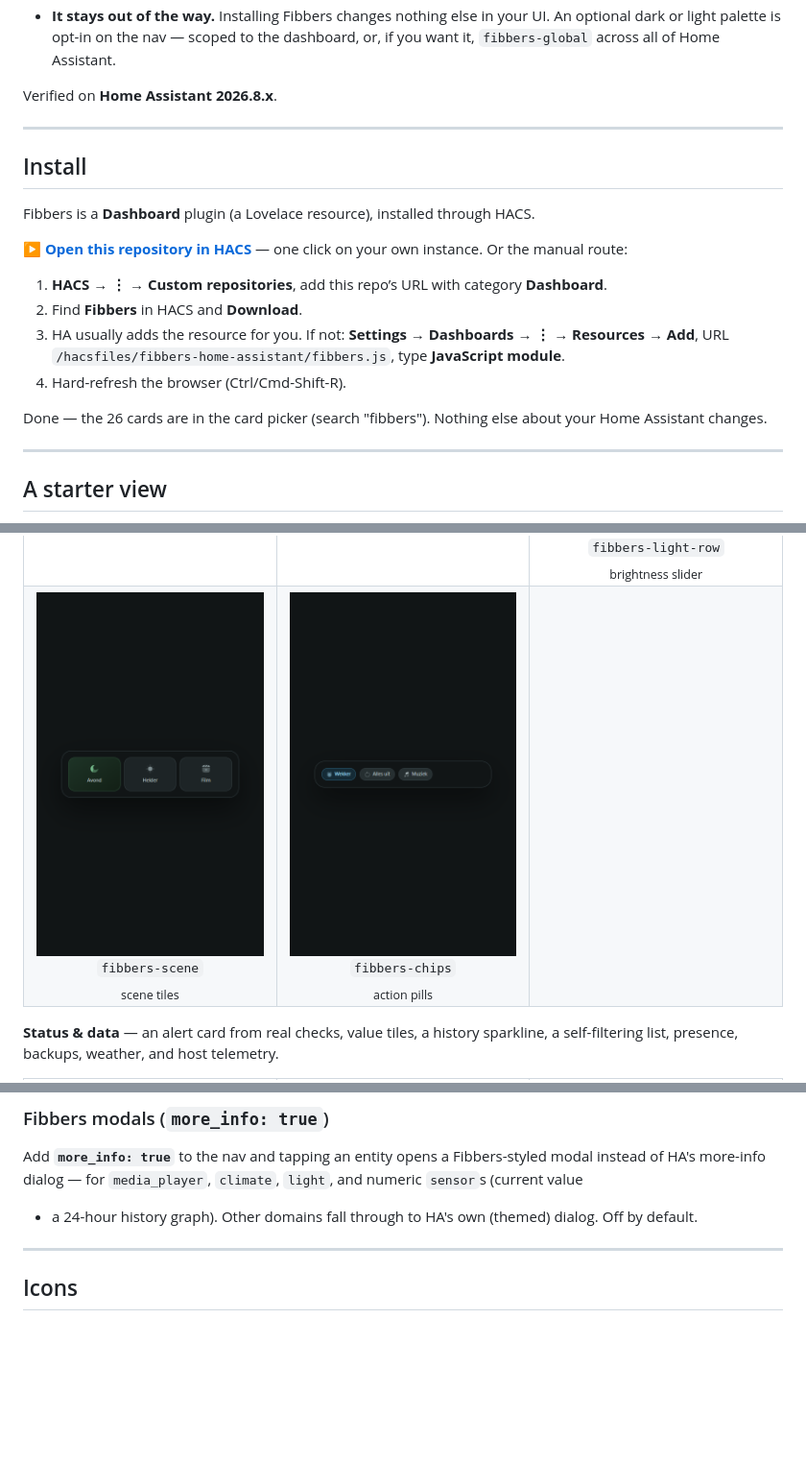
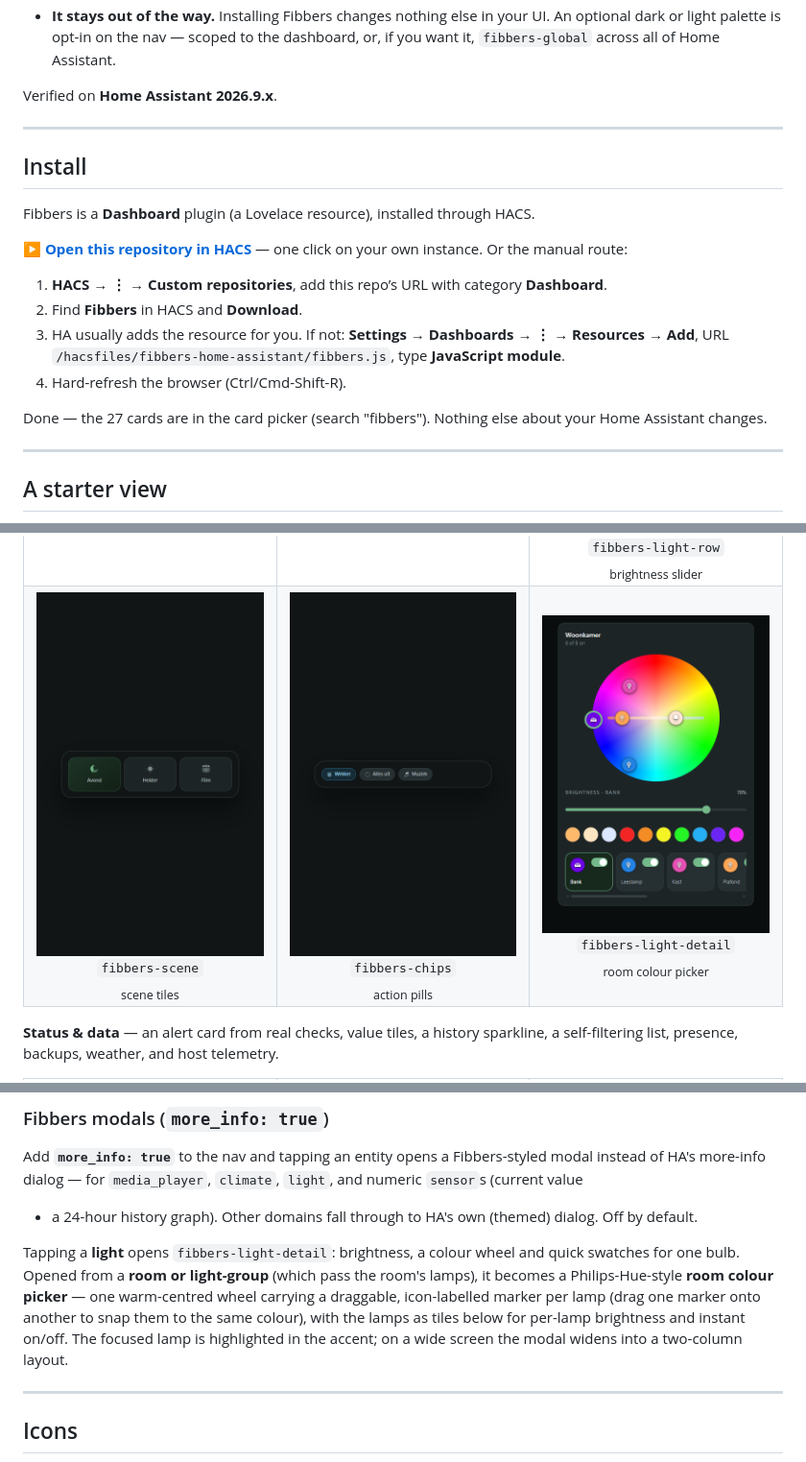
Before and after one commit to Elian0213/fibbers-home-assistant, a Markdown page: README.md, 3 parts joined by grey strips. Shown at 96% size. Drawn GitHub-style; pictures changed too: docs/images/cards/light-detail.png (added); blank space fills up the shorter version.

Commit message:
chore(release): Fibbers 0.8.5

```diff
--- a/README.md
+++ b/README.md
@@ -54,7 +54,7 @@ scattering `card-mod` across your config. Fibbers handles those:
   or light palette is opt-in on the nav — scoped to the dashboard, or, if you want it,
   `fibbers-global` across all of Home Assistant.
 
-Verified on **Home Assistant 2026.8.x**.
+Verified on **Home Assistant 2026.9.x**.
 
 ---
 
@@ -70,7 +70,7 @@ Fibbers is a **Dashboard** plugin (a Lovelace resource), installed through HACS.
    Add**, URL `/hacsfiles/fibbers-home-assistant/fibbers.js`, type **JavaScript module**.
 4. Hard-refresh the browser (Ctrl/Cmd-Shift-R).
 
-Done — the 26 cards are in the card picker (search "fibbers"). Nothing else about your Home
+Done — the 27 cards are in the card picker (search "fibbers"). Nothing else about your Home
 Assistant changes.
 
 ---
@@ -142,7 +142,7 @@ Home Assistant language (English by default, Dutch translation included); config
 <tr>
 <td width="33%" align="center"><img src="https://raw.githubusercontent.com/Elian0213/fibbers-home-assistant/main/docs/images/cards/scene.png" width="240" alt="fibbers-scene"><br><code>fibbers-scene</code><br><sub>scene tiles</sub></td>
 <td width="33%" align="center"><img src="https://raw.githubusercontent.com/Elian0213/fibbers-home-assistant/main/docs/images/cards/chips.png" width="240" alt="fibbers-chips"><br><code>fibbers-chips</code><br><sub>action pills</sub></td>
-<td></td>
+<td width="33%" align="center"><img src="https://raw.githubusercontent.com/Elian0213/fibbers-home-assistant/main/docs/images/cards/light-detail.png" width="240" alt="fibbers-light-detail"><br><code>fibbers-light-detail</code><br><sub>room colour picker</sub></td>
 </tr>
 </table>
 
@@ -317,6 +317,13 @@ Add **`more_info: true`** to the nav and tapping an entity opens a Fibbers-style
 HA's more-info dialog — for `media_player`, `climate`, `light`, and numeric `sensor`s (current value
 + a 24-hour history graph). Other domains fall through to HA's own (themed) dialog. Off by default.
 
+Tapping a **light** opens `fibbers-light-detail`: brightness, a colour wheel and quick swatches for
+one bulb. Opened from a **room or light-group** (which pass the room's lamps), it becomes a
+Philips-Hue-style **room colour picker** — one warm-centred wheel carrying a draggable, icon-labelled
+marker per lamp (drag one marker onto another to snap them to the same colour), with the lamps as
+tiles below for per-lamp brightness and instant on/off. The focused lamp is highlighted in the accent;
+on a wide screen the modal widens into a two-column layout.
+
 ---
 
 ## Icons
```
Also changed, not shown: other parts of README.md (+3 -3 lines), CHANGELOG.md (+75 -0 lines), docs/accessibility.md (+17 -4 lines), 12 other files.
